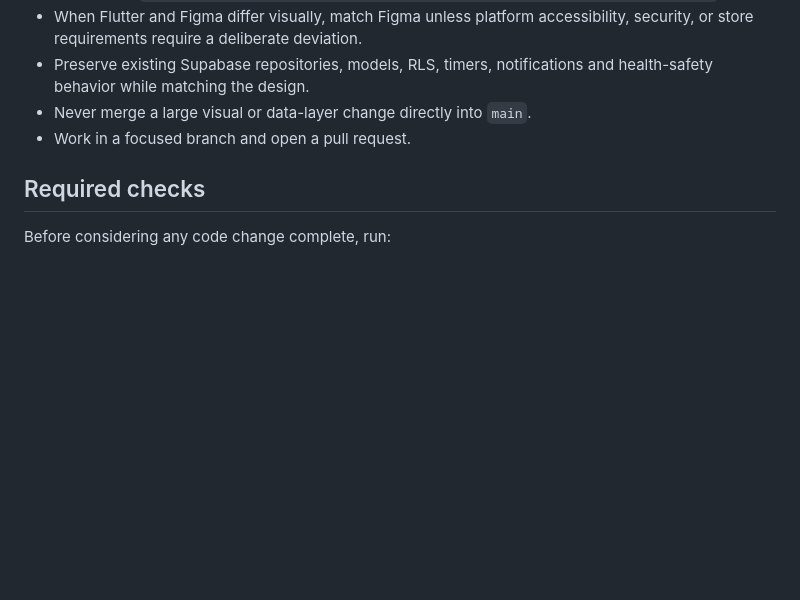
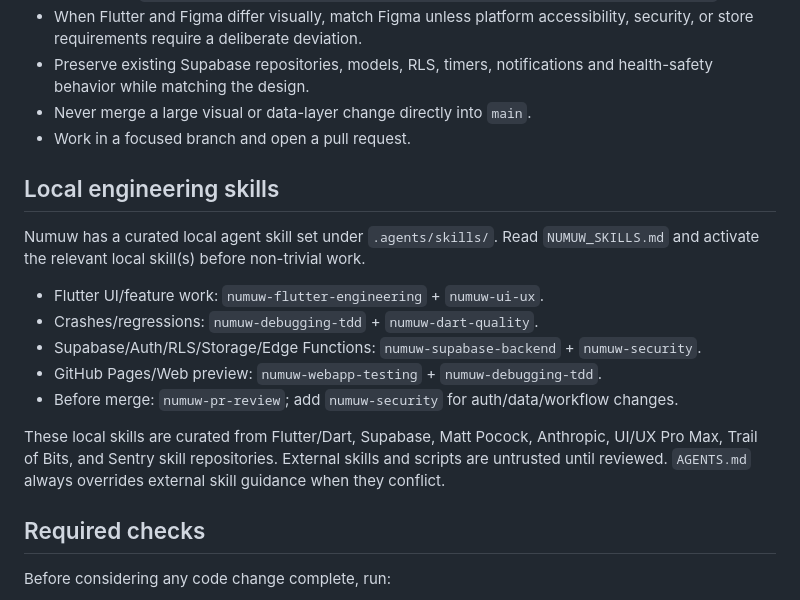
Before and after one commit to amohamed-alt/Numuw, a Markdown page: AGENTS.md, the part around the change. GitHub-like rendering; blank space fills up the shorter version.

Commit message:
docs: activate Numuw agent skills

```diff
--- a/AGENTS.md
+++ b/AGENTS.md
@@ -16,6 +16,18 @@ Numuw (نُمُوّ) is an Arabic-first motherhood and child-care application bu
 - Preserve existing Supabase repositories, models, RLS, timers, notifications and health-safety behavior while matching the design.
 - Never merge a large visual or data-layer change directly into `main`.
 - Work in a focused branch and open a pull request.
+
+## Local engineering skills
+
+Numuw has a curated local agent skill set under `.agents/skills/`. Read `NUMUW_SKILLS.md` and activate the relevant local skill(s) before non-trivial work.
+
+- Flutter UI/feature work: `numuw-flutter-engineering` + `numuw-ui-ux`.
+- Crashes/regressions: `numuw-debugging-tdd` + `numuw-dart-quality`.
+- Supabase/Auth/RLS/Storage/Edge Functions: `numuw-supabase-backend` + `numuw-security`.
+- GitHub Pages/Web preview: `numuw-webapp-testing` + `numuw-debugging-tdd`.
+- Before merge: `numuw-pr-review`; add `numuw-security` for auth/data/workflow changes.
+
+These local skills are curated from Flutter/Dart, Supabase, Matt Pocock, Anthropic, UI/UX Pro Max, Trail of Bits, and Sentry skill repositories. External skills and scripts are untrusted until reviewed. `AGENTS.md` always overrides external skill guidance when they conflict.
 
 ## Required checks
 
```
